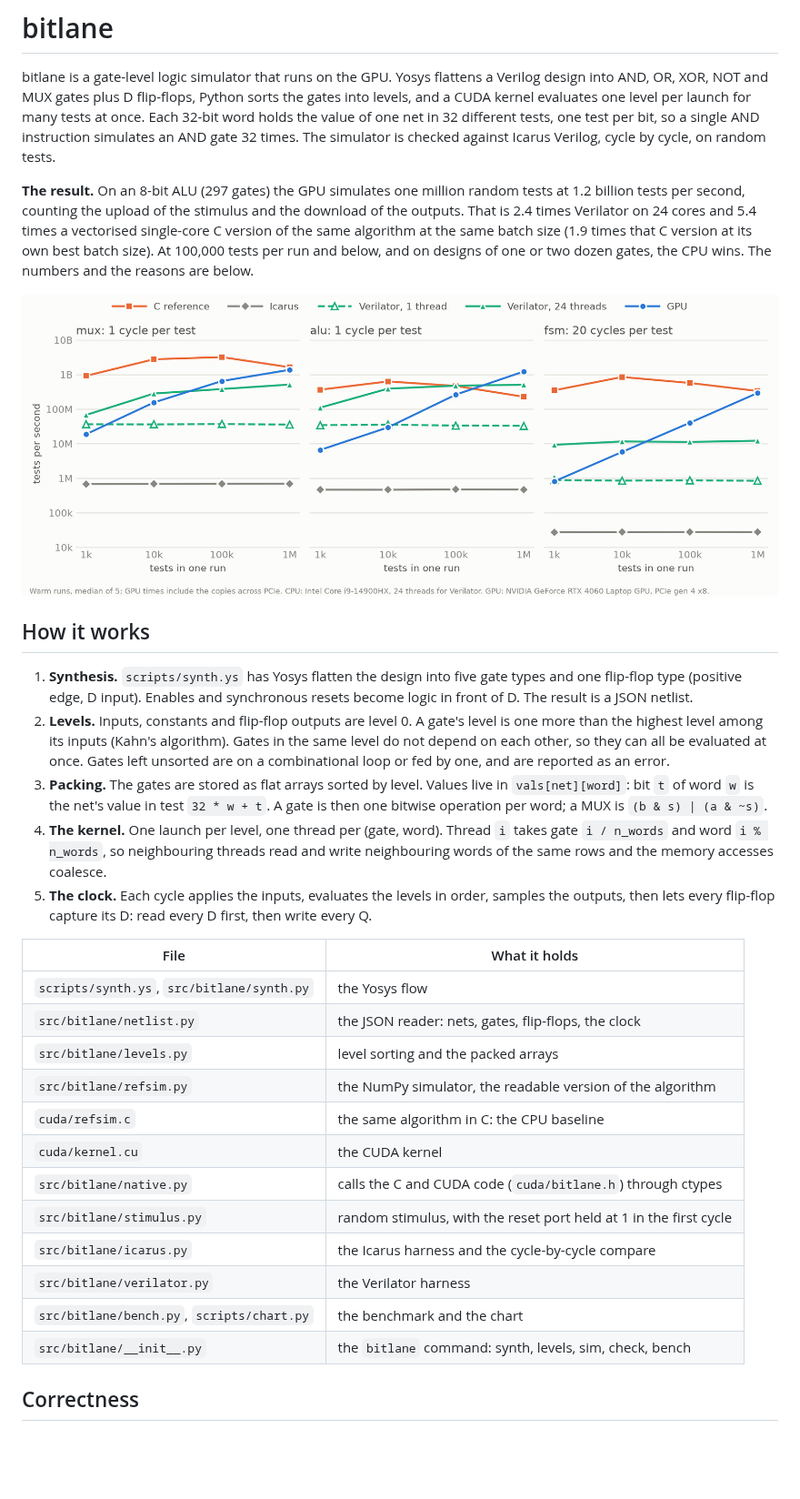
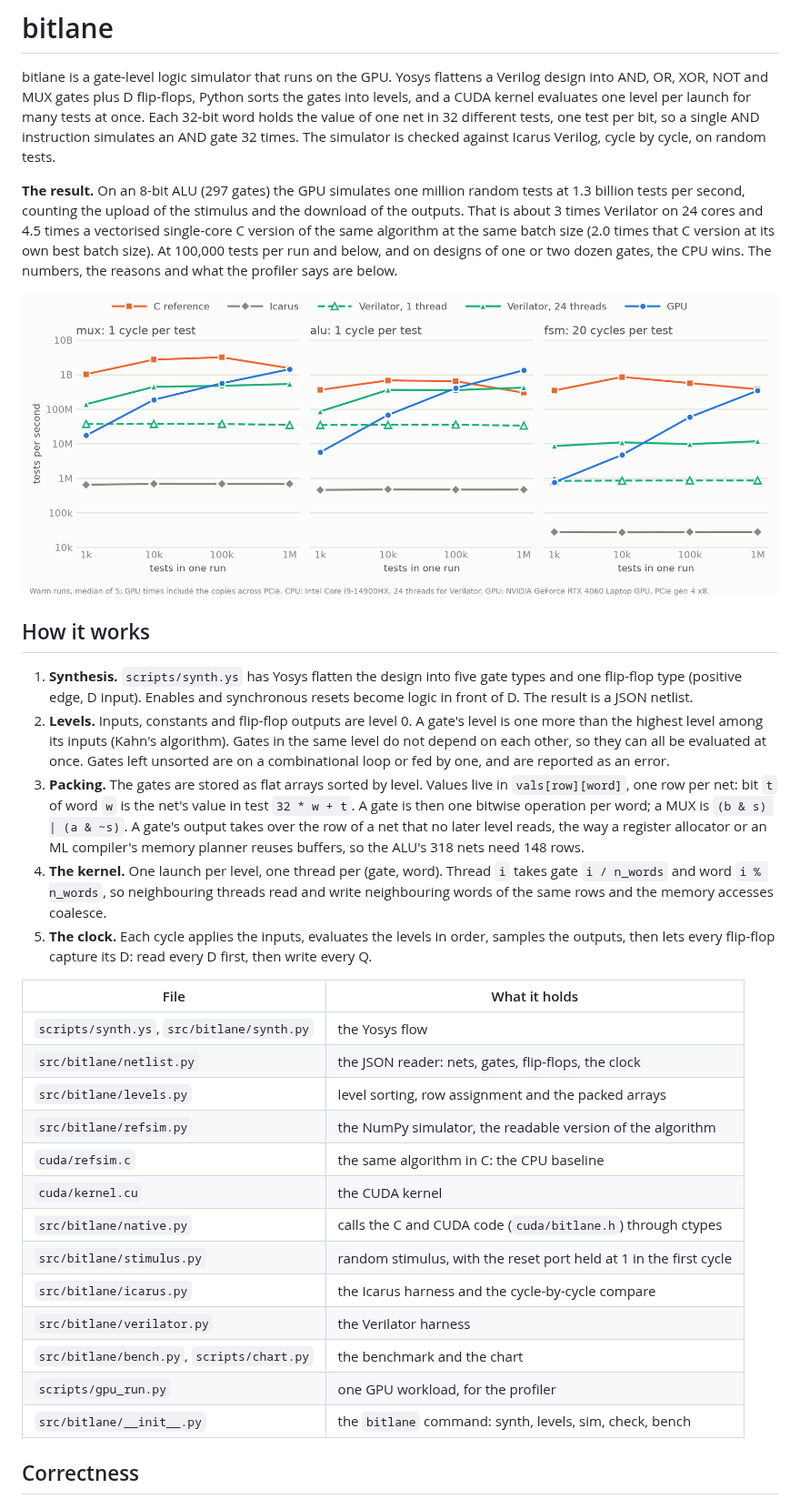
Before and after one commit to ja-gilbert/bitlane, a Markdown page: README.md, the part around one of its changes. Shown at 91% size. Drawn GitHub-style; pictures changed too: results/throughput.png; blank space fills up the shorter version.

Commit message:
reuse the rows of dead nets, profile the kernel w/ Nsight compute, add the profiling section (#15)

```diff
--- a/README.md
+++ b/README.md
@@ -8,11 +8,12 @@ a single AND instruction simulates an AND gate 32 times. The simulator is checke
 against Icarus Verilog, cycle by cycle, on random tests.
 
 **The result.** On an 8-bit ALU (297 gates) the GPU simulates one million random tests
-at 1.2 billion tests per second, counting the upload of the stimulus and the download
-of the outputs. That is 2.4 times Verilator on 24 cores and 5.4 times a vectorised
-single-core C version of the same algorithm at the same batch size (1.9 times that C
+at 1.3 billion tests per second, counting the upload of the stimulus and the download
+of the outputs. That is about 3 times Verilator on 24 cores and 4.5 times a vectorised
+single-core C version of the same algorithm at the same batch size (2.0 times that C
 version at its own best batch size). At 100,000 tests per run and below, and on designs
-of one or two dozen gates, the CPU wins. The numbers and the reasons are below.
+of one or two dozen gates, the CPU wins. The numbers, the reasons and what the profiler
+says are below.
 
 ![Tests per second against tests per run for the mux, the ALU and the state machine](results/throughput.png)
 
@@ -27,8 +28,11 @@ of one or two dozen gates, the CPU wins. The numbers and the reasons are below.
    Gates left unsorted are on a combinational loop or fed by one, and are reported as
    an error.
 3. **Packing.** The gates are stored as flat arrays sorted by level. Values live in
-   `vals[net][word]`: bit `t` of word `w` is the net's value in test `32 * w + t`.
-   A gate is then one bitwise operation per word; a MUX is `(b & s) | (a & ~s)`.
+   `vals[row][word]`, one row per net: bit `t` of word `w` is the net's value in test
+   `32 * w + t`. A gate is then one bitwise operation per word; a MUX is
+   `(b & s) | (a & ~s)`. A gate's output takes over the row of a net that no later
+   level reads, the way a register allocator or an ML compiler's memory planner reuses
+   buffers, so the ALU's 318 nets need 148 rows.
 4. **The kernel.** One launch per level, one thread per (gate, word). Thread `i` takes
    gate `i / n_words` and word `i % n_words`, so neighbouring threads read and write
    neighbouring words of the same rows and the memory accesses coalesce.
@@ -40,7 +44,7 @@ of one or two dozen gates, the CPU wins. The numbers and the reasons are below.
 |---|---|
 | `scripts/synth.ys`, `src/bitlane/synth.py` | the Yosys flow |
 | `src/bitlane/netlist.py` | the JSON reader: nets, gates, flip-flops, the clock |
-| `src/bitlane/levels.py` | level sorting and the packed arrays |
+| `src/bitlane/levels.py` | level sorting, row assignment and the packed arrays |
 | `src/bitlane/refsim.py` | the NumPy simulator, the readable version of the algorithm |
 | `cuda/refsim.c` | the same algorithm in C: the CPU baseline |
 | `cuda/kernel.cu` | the CUDA kernel |
@@ -49,6 +53,7 @@ of one or two dozen gates, the CPU wins. The numbers and the reasons are below.
 | `src/bitlane/icarus.py` | the Icarus harness and the cycle-by-cycle compare |
 | `src/bitlane/verilator.py` | the Verilator harness |
 | `src/bitlane/bench.py`, `scripts/chart.py` | the benchmark and the chart |
+| `scripts/gpu_run.py` | one GPU workload, for the profiler |
 | `src/bitlane/__init__.py` | the `bitlane` command: synth, levels, sim, check, bench |
 
 ## Correctness
```
Also changed, not shown: other parts of README.md (+122 -52 lines), 11 other files.
